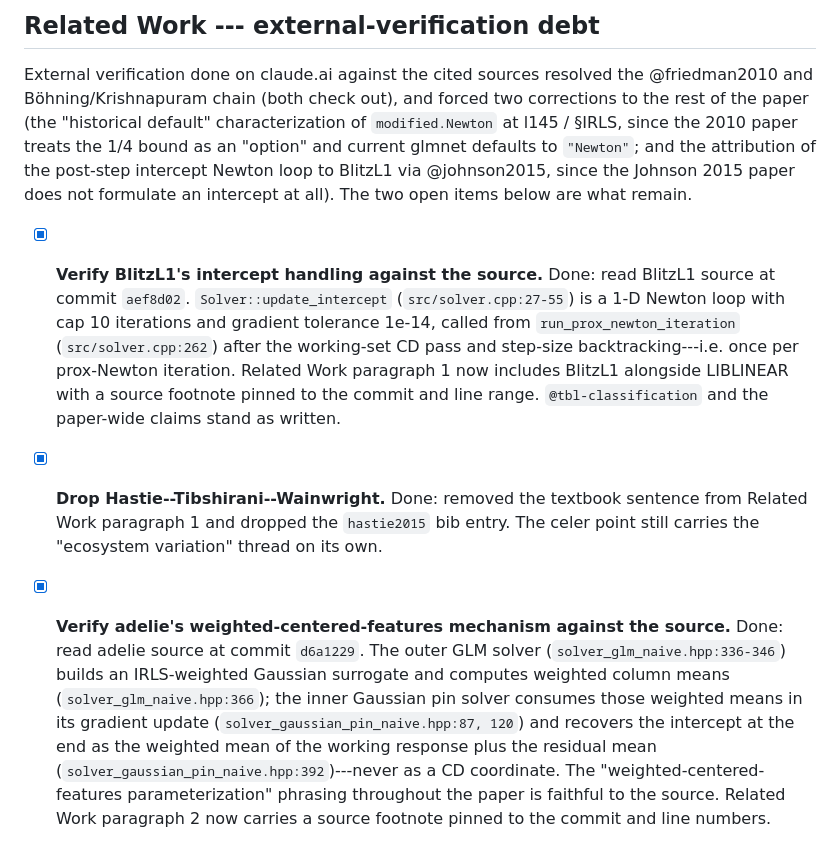
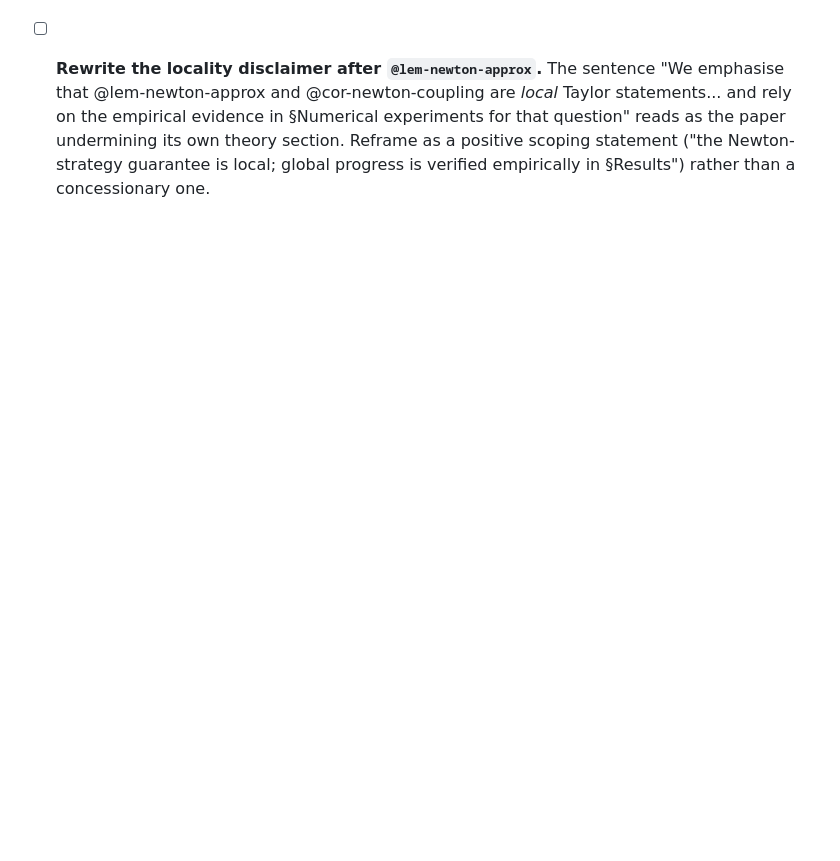
Before and after one commit to jolars/intercepts, a Markdown page: TODO.md, the part around one of its changes. Drawn GitHub-style; blank space fills up the shorter version.

Commit message:
Clean up todo

```diff
--- a/TODO.md
+++ b/TODO.md
@@ -161,39 +143,8 @@ Gaps in the current draft of `intercepts.qmd`, in rough priority order.
 
-## Related Work --- external-verification debt
-
-External verification done on claude.ai against the cited sources resolved
-the @friedman2010 and Böhning/Krishnapuram chain (both check out), and forced
-two corrections to the rest of the paper (the "historical default"
-characterization of `modified.Newton` at l145 / §IRLS, since the 2010 paper
-treats the 1/4 bound as an "option" and current glmnet defaults to `"Newton"`;
-and the attribution of the post-step intercept Newton loop to BlitzL1 via
-@johnson2015, since the Johnson 2015 paper does not formulate an intercept
-at all). The two open items below are what remain.
-
-- [x] **Verify BlitzL1's intercept handling against the source.** Done:
-      read BlitzL1 source at commit `aef8d02`. `Solver::update_intercept`
-      (`src/solver.cpp:27-55`) is a 1-D Newton loop with cap 10 iterations
-      and gradient tolerance 1e-14, called from `run_prox_newton_iteration`
-      (`src/solver.cpp:262`) after the working-set CD pass and step-size
-      backtracking---i.e. once per prox-Newton iteration. Related Work
-      paragraph 1 now includes BlitzL1 alongside LIBLINEAR with a source
-      footnote pinned to the commit and line range. `@tbl-classification`
-      and the paper-wide claims stand as written.
-
-- [x] **Drop Hastie--Tibshirani--Wainwright.** Done: removed the textbook
-      sentence from Related Work paragraph 1 and dropped the `hastie2015`
-      bib entry. The celer point still carries the "ecosystem variation"
-      thread on its own.
-
-- [x] **Verify adelie's weighted-centered-features mechanism against the
-      source.** Done: read adelie source at commit `d6a1229`. The outer GLM
-      solver (`solver_glm_naive.hpp:336-346`) builds an IRLS-weighted
-      Gaussian surrogate and computes weighted column means
-      (`solver_glm_naive.hpp:366`); the inner Gaussian pin solver consumes
-      those weighted means in its gradient update
-      (`solver_gaussian_pin_naive.hpp:87, 120`) and recovers the intercept
-      at the end as the weighted mean of the working response plus the
-      residual mean (`solver_gaussian_pin_naive.hpp:392`)---never as a CD
-      coordinate. The "weighted-centered-features parameterization" phrasing
-      throughout the paper is faithful to the source. Related Work paragraph
-      2 now carries a source footnote pinned to the commit and line numbers.
+- [ ] **Rewrite the locality disclaimer after `@lem-newton-approx`.** The
+      sentence "We emphasise that @lem-newton-approx and @cor-newton-coupling
+      are *local* Taylor statements... and rely on the empirical evidence in
+      §Numerical experiments for that question" reads as the paper undermining
+      its own theory section. Reframe as a positive scoping statement ("the
+      Newton-strategy guarantee is local; global progress is verified
+      empirically in §Results") rather than a concessionary one.
```
Also changed, not shown: other parts of TODO.md (+121 -139 lines).
